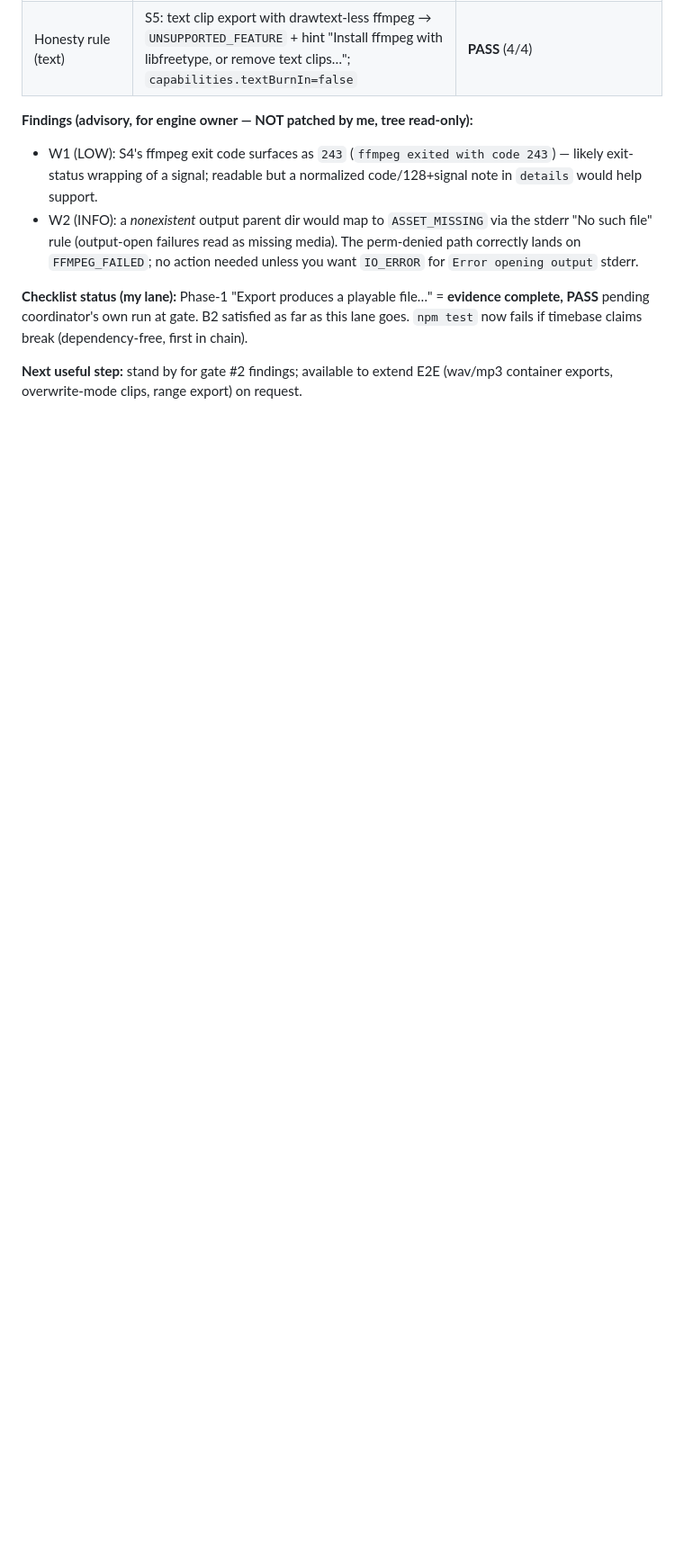
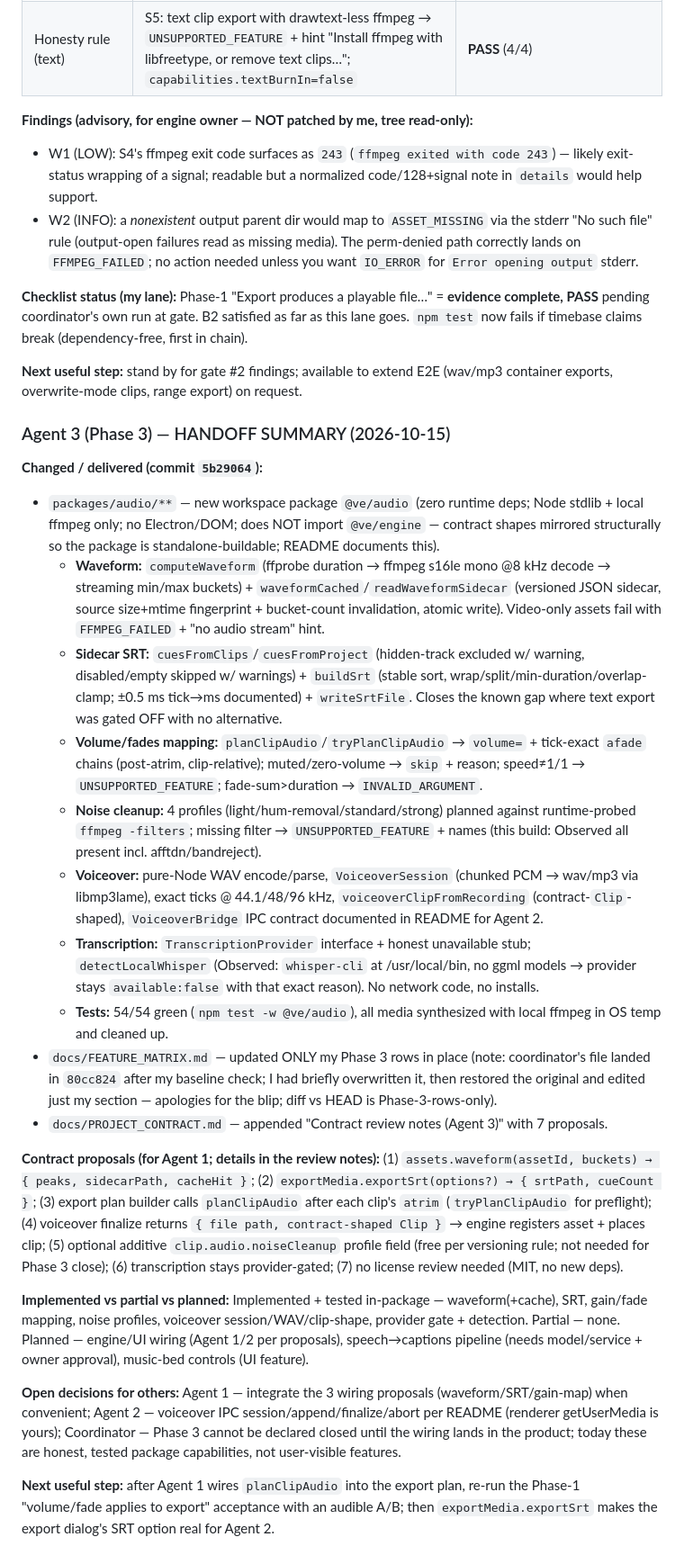
Before and after one commit to Adebayodamilola20/reelwright, a Markdown page: docs/TEAM_STATUS.md, the part around the change. Shown at 90% size. Rendered like a GitHub page; blank space fills up the shorter version.

```diff
--- a/docs/TEAM_STATUS.md
+++ b/docs/TEAM_STATUS.md
@@ -416,3 +416,25 @@ $ npm run verify:export                 → 39 passed, 0 failed
 **Checklist status (my lane):** Phase-1 "Export produces a playable file…" = **evidence complete, PASS** pending coordinator's own run at gate. B2 satisfied as far as this lane goes. `npm test` now fails if timebase claims break (dependency-free, first in chain).
 
 **Next useful step:** stand by for gate #2 findings; available to extend E2E (wav/mp3 container exports, overwrite-mode clips, range export) on request.
+
+### Agent 3 (Phase 3) — HANDOFF SUMMARY (2026-10-15)
+
+**Changed / delivered (commit `5b29064`):**
+- `packages/audio/**` — new workspace package `@ve/audio` (zero runtime deps; Node stdlib + local ffmpeg only; no Electron/DOM; does NOT import `@ve/engine` — contract shapes mirrored structurally so the package is standalone-buildable; README documents this).
+  - **Waveform:** `computeWaveform` (ffprobe duration → ffmpeg s16le mono @8 kHz decode → streaming min/max buckets) + `waveformCached`/`readWaveformSidecar` (versioned JSON sidecar, source size+mtime fingerprint + bucket-count invalidation, atomic write). Video-only assets fail with `FFMPEG_FAILED` + "no audio stream" hint.
+  - **Sidecar SRT:** `cuesFromClips`/`cuesFromProject` (hidden-track excluded w/ warning, disabled/empty skipped w/ warnings) + `buildSrt` (stable sort, wrap/split/min-duration/overlap-clamp; ±0.5 ms tick→ms documented) + `writeSrtFile`. Closes the known gap where text export was gated OFF with no alternative.
+  - **Volume/fades mapping:** `planClipAudio`/`tryPlanClipAudio` → `volume=` + tick-exact `afade` chains (post-atrim, clip-relative); muted/zero-volume → `skip` + reason; speed≠1/1 → `UNSUPPORTED_FEATURE`; fade-sum>duration → `INVALID_ARGUMENT`.
+  - **Noise cleanup:** 4 profiles (light/hum-removal/standard/strong) planned against runtime-probed `ffmpeg -filters`; missing filter → `UNSUPPORTED_FEATURE` + names (this build: Observed all present incl. afftdn/bandreject).
+  - **Voiceover:** pure-Node WAV encode/parse, `VoiceoverSession` (chunked PCM → wav/mp3 via libmp3lame), exact ticks @ 44.1/48/96 kHz, `voiceoverClipFromRecording` (contract-`Clip`-shaped), `VoiceoverBridge` IPC contract documented in README for Agent 2.
+  - **Transcription:** `TranscriptionProvider` interface + honest unavailable stub; `detectLocalWhisper` (Observed: `whisper-cli` at /usr/local/bin, no ggml models → provider stays `available:false` with that exact reason). No network code, no installs.
+  - **Tests:** 54/54 green (`npm test -w @ve/audio`), all media synthesized with local ffmpeg in OS temp and cleaned up.
+- `docs/FEATURE_MATRIX.md` — updated ONLY my Phase 3 rows in place (note: coordinator's file landed in `80cc824` after my baseline check; I had briefly overwritten it, then restored the original and edited just my section — apologies for the blip; diff vs HEAD is Phase-3-rows-only).
+- `docs/PROJECT_CONTRACT.md` — appended "Contract review notes (Agent 3)" with 7 proposals.
+
+**Contract proposals (for Agent 1; details in the review notes):** (1) `assets.waveform(assetId, buckets) → { peaks, sidecarPath, cacheHit }`; (2) `exportMedia.exportSrt(options?) → { srtPath, cueCount }`; (3) export plan builder calls `planClipAudio` after each clip's `atrim` (`tryPlanClipAudio` for preflight); (4) voiceover finalize returns `{ file path, contract-shaped Clip }` → engine registers asset + places clip; (5) optional additive `clip.audio.noiseCleanup` profile field (free per versioning rule; not needed for Phase 3 close); (6) transcription stays provider-gated; (7) no license review needed (MIT, no new deps).
+
+**Implemented vs partial vs planned:** Implemented + tested in-package — waveform(+cache), SRT, gain/fade mapping, noise profiles, voiceover session/WAV/clip-shape, provider gate + detection. Partial — none. Planned — engine/UI wiring (Agent 1/2 per proposals), speech→captions pipeline (needs model/service + owner approval), music-bed controls (UI feature).
+
+**Open decisions for others:** Agent 1 — integrate the 3 wiring proposals (waveform/SRT/gain-map) when convenient; Agent 2 — voiceover IPC session/append/finalize/abort per README (renderer getUserMedia is yours); Coordinator — Phase 3 cannot be declared closed until the wiring lands in the product; today these are honest, tested package capabilities, not user-visible features.
+
+**Next useful step:** after Agent 1 wires `planClipAudio` into the export plan, re-run the Phase-1 "volume/fade applies to export" acceptance with an audible A/B; then `exportMedia.exportSrt` makes the export dialog's SRT option real for Agent 2.
```
